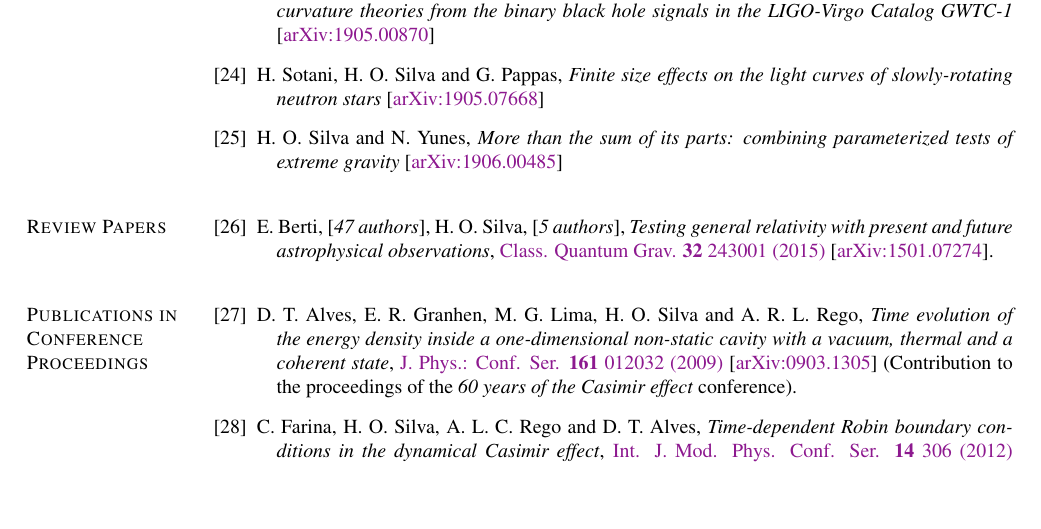
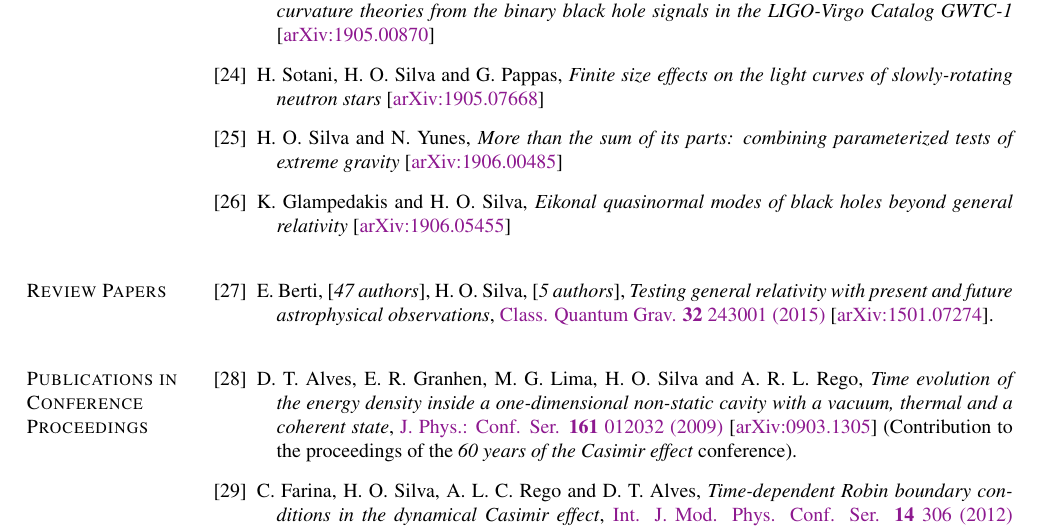
Before and after one commit to hosilva/hosilvacv, a LaTeX CV (cv_hector.tex): part of page 3 of 9, cut so that both start at the same text, the shorter picture padded with empty space. Compiled offline with pdfLaTeX.

Commit message:
added eikonal QNM paper

```diff
--- a/cv_hector.tex
+++ b/cv_hector.tex
@@ -641,8 +641,11 @@ Bel\'em, PA, Brazil
 
     \item H. O. Silva and N. Yunes,
     \emph{More than the sum of its parts: combining parameterized tests of extreme gravity}
-    % \href{http://iopscience.iop.org/article/10.1088/1361-6382/aa995a}{Phys. Rev. D {\bf99} 044034 (2019)}
     [\href{https://arxiv.org/abs/1906.00485}{arXiv:1906.00485}]
+
+    \item K. Glampedakis and H. O. Silva,
+    \emph{Eikonal quasinormal modes of black holes beyond general relativity}
+    [\href{https://arxiv.org/abs/1906.05455}{arXiv:1906.05455}]
 
 \end{bibenum}
 
```
